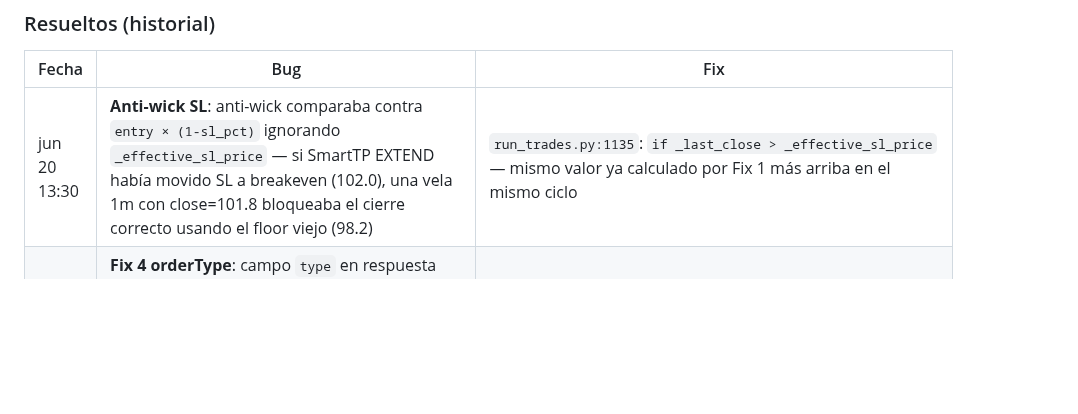
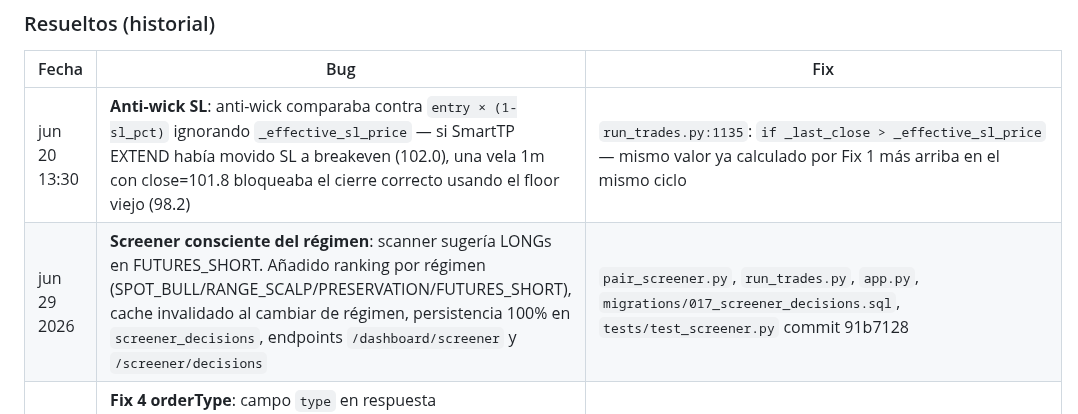
Before and after one commit to raul8777/RRM_Rep, a Markdown page: SYSTEM_REFERENCE.md, the part around the change. Drawn GitHub-style; blank space fills up the shorter version.

Commit message:
docs: update SYSTEM_REFERENCE with regime-aware screener details

```diff
--- a/SYSTEM_REFERENCE.md
+++ b/SYSTEM_REFERENCE.md
@@ -834,6 +834,7 @@ if FUTURES_SHORT and confirmed:
 | Fecha | Bug | Fix |
 |-------|-----|-----|
 | jun 20 13:30 | **Anti-wick SL**: anti-wick comparaba contra `entry × (1-sl_pct)` ignorando `_effective_sl_price` — si SmartTP EXTEND había movido SL a breakeven (102.0), una vela 1m con close=101.8 bloqueaba el cierre correcto usando el floor viejo (98.2) | `run_trades.py:1135`: `if _last_close > _effective_sl_price` — mismo valor ya calculado por Fix 1 más arriba en el mismo ciclo |
+| jun 29 2026 | **Screener consciente del régimen**: scanner sugería LONGs en FUTURES_SHORT. Añadido ranking por régimen (SPOT_BULL/RANGE_SCALP/PRESERVATION/FUTURES_SHORT), cache invalidado al cambiar de régimen, persistencia 100% en `screener_decisions`, endpoints `/dashboard/screener` y `/screener/decisions` | `pair_screener.py`, `run_trades.py`, `app.py`, `migrations/017_screener_decisions.sql`, `tests/test_screener.py` commit 91b7128 |
 | jun 20 13:30 | **Fix 4 orderType**: campo `type` en respuesta `/fapi/v1/openAlgoOrders` puede ser `None` para CONDITIONAL orders (Binance lo devuelve en `orderType`) → match fallaba silenciosamente, SL/TP se restauraban a defaults hardcodeados destruyendo el trailing | `futures_client.py:423`: `_o_type = _o.get("type") or _o.get("orderType", "")` |
 | jun 20 13:30 | **SmartTP predictor tamaño**: `_evaluate_tp_momentum()` pasaba `max_per_trade_usdt=$150` fijo al predictor — posiciones de $350 (FUERTE tier) tenían `success_probability` subestimada → decisión `scale_out` cuando debería ser `extend` | `run_trades.py`: función acepta `position_size_usdt` opcional; call site pasa `float(pos.quantity) × current_price` capped a `max_per_trade_usdt` |
 | jun 20 12:40 | **Fix 1 SPOT**: SL fijo ignoraba `pos.stop_loss` actualizado por SmartTP EXTEND/Scale-Out → tras un EXTEND el SL retrocedía a `entry × (1-sl_pct)` en el ciclo siguiente, borrando la protección ganada | `run_trades.py`: bloque `# ── Stop-Loss ──` usa `_effective_sl_price = max(sl_floor, pos.stop_loss)` en vez de comparar solo `pnl_pct <= -sl_pct` |
```
